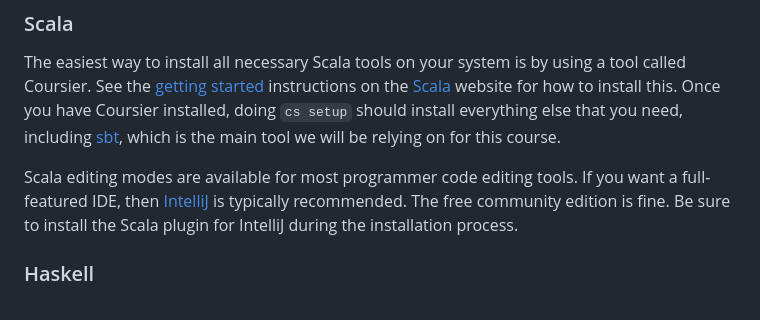
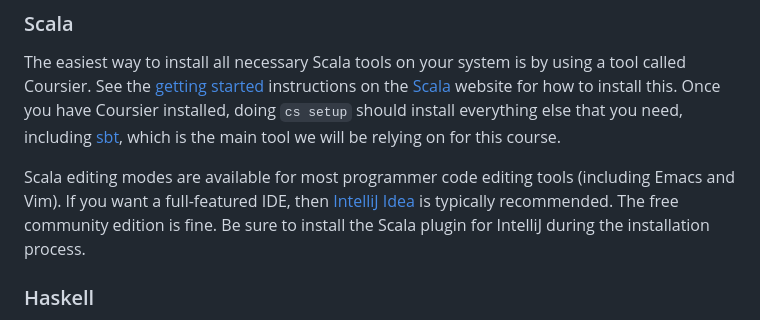
Before and after one commit to darrenjw/fp-ssc-course, a Markdown page: Setup.md, the part around the change. Rendered like a GitHub page.

Commit message:
better link

```diff
--- a/Setup.md
+++ b/Setup.md
@@ -12,7 +12,7 @@ In addition to installing some software, you should also download a copy of [thi
 
 The easiest way to install all necessary Scala tools on your system is by using a tool called Coursier. See the [getting started](https://docs.scala-lang.org/getting-started/) instructions on the [Scala](https://www.scala-lang.org/) website for how to install this. Once you have Coursier installed, doing `cs setup` should install everything else that you need, including [sbt](https://www.scala-sbt.org/), which is the main tool we will be relying on for this course.
 
-Scala editing modes are available for most programmer code editing tools. If you want a full-featured IDE, then [IntelliJ](https://www.jetbrains.com/idea/download/) is typically recommended. The free community edition is fine. Be sure to install the Scala plugin for IntelliJ during the installation process.
+Scala editing modes are available for most programmer code editing tools (including Emacs and Vim). If you want a full-featured IDE, then [IntelliJ Idea](https://www.jetbrains.com/idea/) is typically recommended. The free community edition is fine. Be sure to install the Scala plugin for IntelliJ during the installation process.
 
 ### Haskell
 
```
